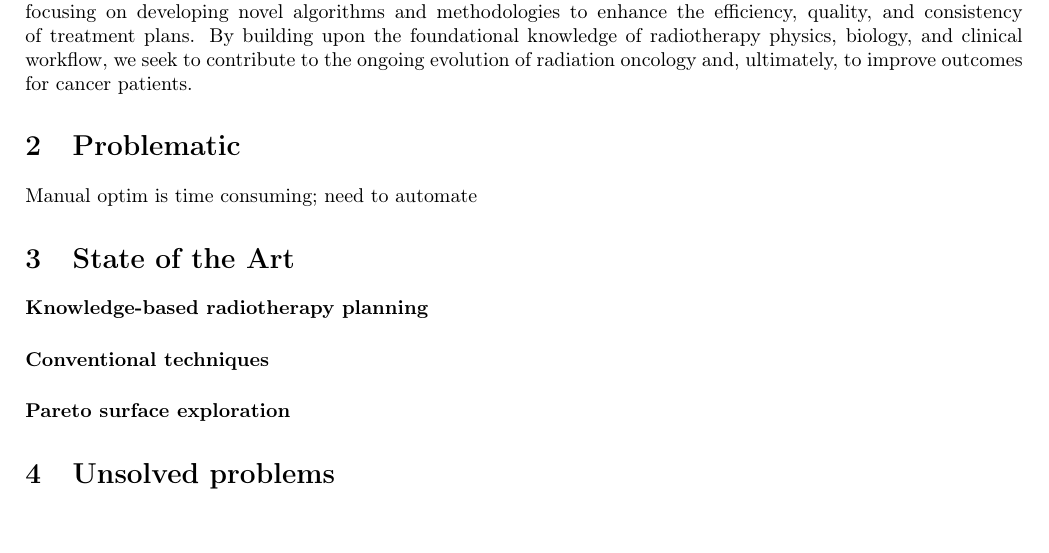
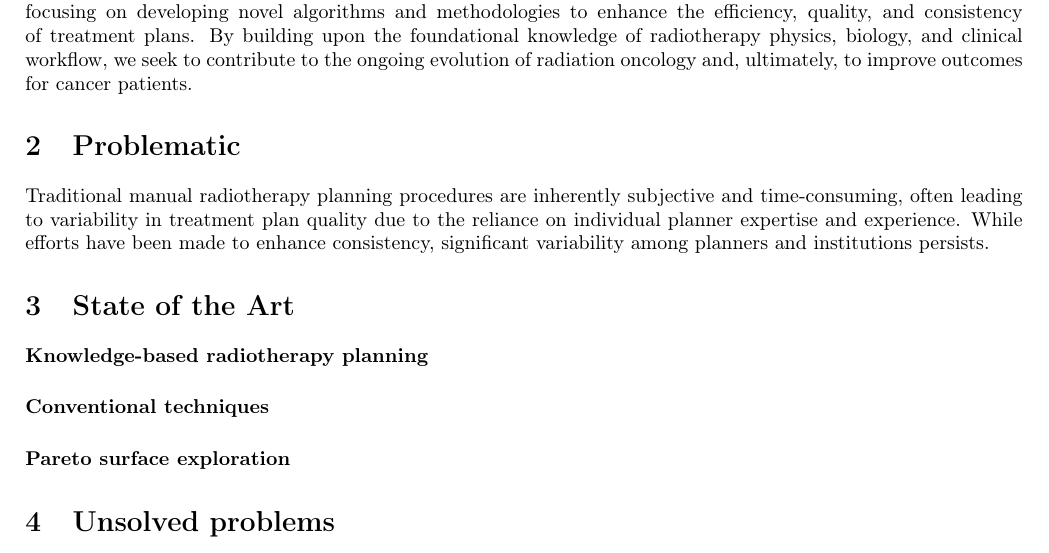
Before and after one commit to pauldubois98/PhD, a LaTeX paper (2_introduction/2_main.tex, which reads 2_introduction/2_content.tex): part of page 2 of 2, cut so that both start at the same text, the shorter picture padded with empty space. Compiled offline with pdfLaTeX.

Commit message:
Problematic §1

```diff
--- a/2_introduction/2_content.tex
+++ b/2_introduction/2_content.tex
@@ -30,7 +30,8 @@ In this context, this thesis aims to explore and advance the radiotherapy treatm
 By building upon the foundational knowledge of radiotherapy physics, biology, and clinical workflow, we seek to contribute to the ongoing evolution of radiation oncology and, ultimately, to improve outcomes for cancer patients.
 
 \section{Problematic}
-Manual optim is time consuming; need to automate
+Traditional manual radiotherapy planning procedures are inherently subjective and time-consuming, often leading to variability in treatment plan quality due to the reliance on individual planner expertise and experience.
+While efforts have been made to enhance consistency, significant variability among planners and institutions persists.
 
 \section{State of the Art}
 \paragraph{Knowledge-based radiotherapy planning}
```
